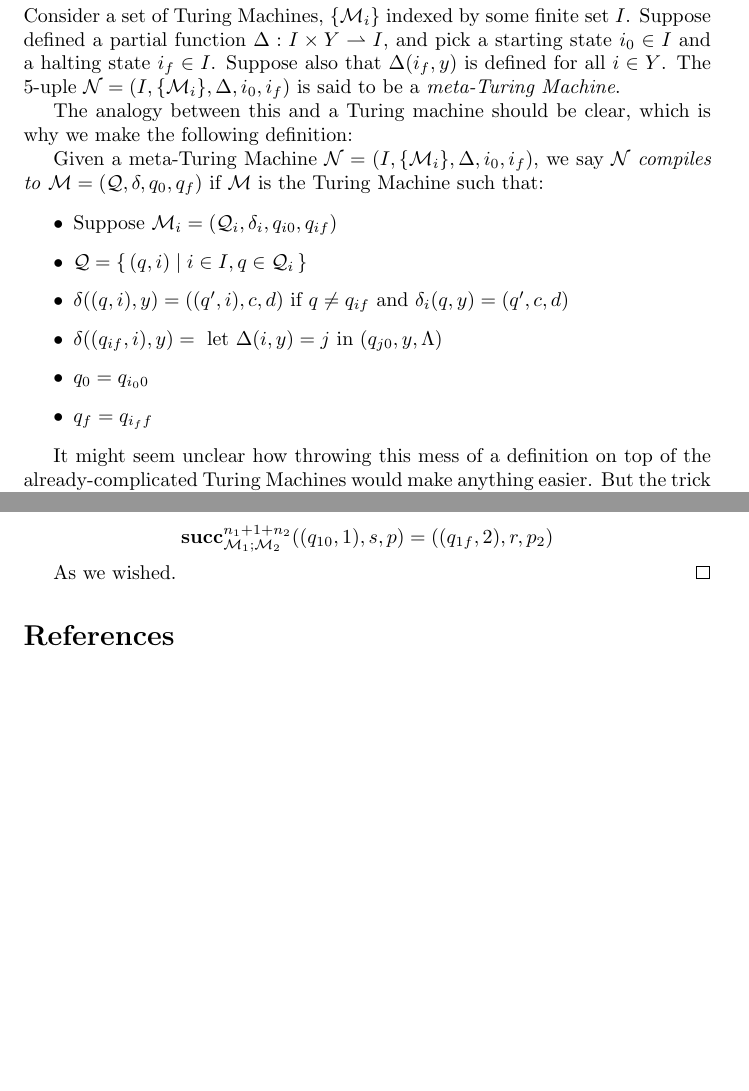
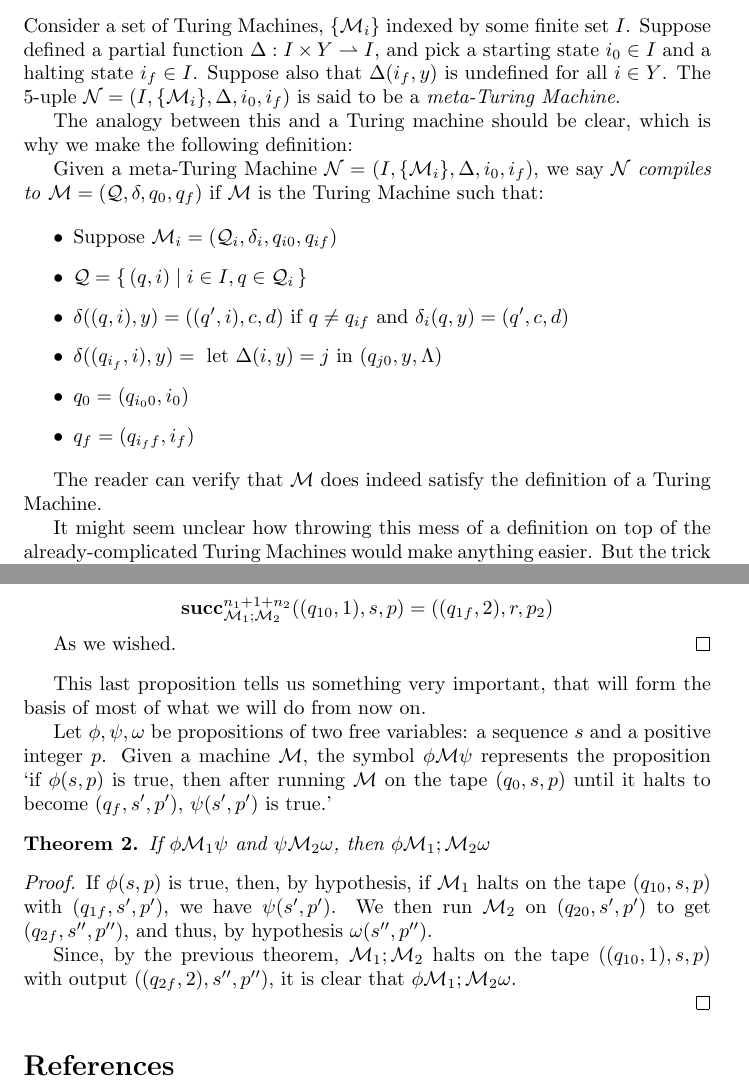
Before and after one commit to robly18/theorems, a LaTeX document (turing.tex): two parts of pages 5 and 7 of 7, joined at a grey line, cut so that both start at the same text, the shorter picture padded with empty space. Compiled offline with pdfLaTeX.

Commit message:
minor fixes, first decent proposition

```diff
--- a/turing.tex
+++ b/turing.tex
@@ -141,7 +141,7 @@
 
 	\section{Composition}
 
-	Consider a set of Turing Machines, $\{\M_i\}$ indexed by some finite set $I$. Suppose defined a partial function $\Delta : I \times Y \rightharpoonup I$, and pick a starting state $i_0 \in I$ and a halting state $i_f \in I$. Suppose also that $\Delta(i_f, y)$ is defined for all $i \in Y$. The 5-uple $\Nc = (I, \{\M_i\}, \Delta, i_0, i_f)$ is said to be a \emph{meta-Turing Machine}.
+	Consider a set of Turing Machines, $\{\M_i\}$ indexed by some finite set $I$. Suppose defined a partial function $\Delta : I \times Y \rightharpoonup I$, and pick a starting state $i_0 \in I$ and a halting state $i_f \in I$. Suppose also that $\Delta(i_f, y)$ is undefined for all $i \in Y$. The 5-uple $\Nc = (I, \{\M_i\}, \Delta, i_0, i_f)$ is said to be a \emph{meta-Turing Machine}.
 
 	The analogy between this and a Turing machine should be clear, which is why we make the following definition:
 
@@ -154,12 +154,14 @@
 
 	\item $\delta((q, i), y) = ((q', i), c, d)$ if $q \neq q_{if}$ and $\delta_i(q, y) = (q', c, d)$
 
-	\item $\delta((q_{if}, i), y) = \text{ let $\Delta(i, y) = j$ in } (q_{j0}, y, \Lambda)$
+	\item $\delta((q_{i_f}, i), y) = \text{ let $\Delta(i, y) = j$ in } (q_{j0}, y, \Lambda)$
 
-	\item $q_0 = q_{i_0 0}$
+	\item $q_0 = (q_{i_0 0}, i_0)$
 
-	\item $q_f = q_{i_f f}$
+	\item $q_f = (q_{i_f f}, i_f)$
 	\end{itemize}
+
+	The reader can verify that $\M$ does indeed satisfy the definition of a Turing Machine.
 
 	It might seem unclear how throwing this mess of a definition on top of the already-complicated Turing Machines would make anything easier. But the trick is, we're only compiling special programs.
 
@@ -261,6 +263,24 @@
 	As we wished.
 	\end{proof}
 
+	This last proposition tells us something very important, that will form the basis of most of what we will do from now on.
+
+	Let $\phi, \psi, \omega$ be propositions of two free variables: a sequence $s$ and a positive integer $p$. Given a machine $\M$, the symbol $\phi\M\psi$ represents the proposition `if $\phi(s,p)$ is true, then after running $\M$ on the tape $(q_0, s, p)$ until it halts to become $(q_f, s', p')$, $\psi(s', p')$ is true.'
+
+	%i need better notation!!
+
+	\begin{theorem}
+	If $\phi \M_1 \psi$ and $\psi \M_2 \omega$, then $\phi \M_1;\M_2 \omega$
+	\end{theorem}
+
+	\begin{proof}
+	If $\phi(s,p)$ is true, then, by hypothesis, if $\M_1$ halts on the tape $(q_{10}, s, p)$ with $(q_{1f}, s', p')$, we have $\psi(s', p')$. We then run $\M_2$ on $(q_{20}, s', p')$ to get $(q_{2f}, s'', p'')$, and thus, by hypothesis $\omega(s'', p'')$.
+
+	Since, by the previous theorem, $\M_1;\M_2$ halts on the tape $((q_{10}, 1),s,p)$ with output $((q_{2f}, 2), s'', p'')$, it is clear that $\phi \M_1;\M_2 \omega$.
+
+	%NOTATION!!!
+	\end{proof}
+
 
 \begin{thebibliography}{9}
 \bibitem{bridges}
```
